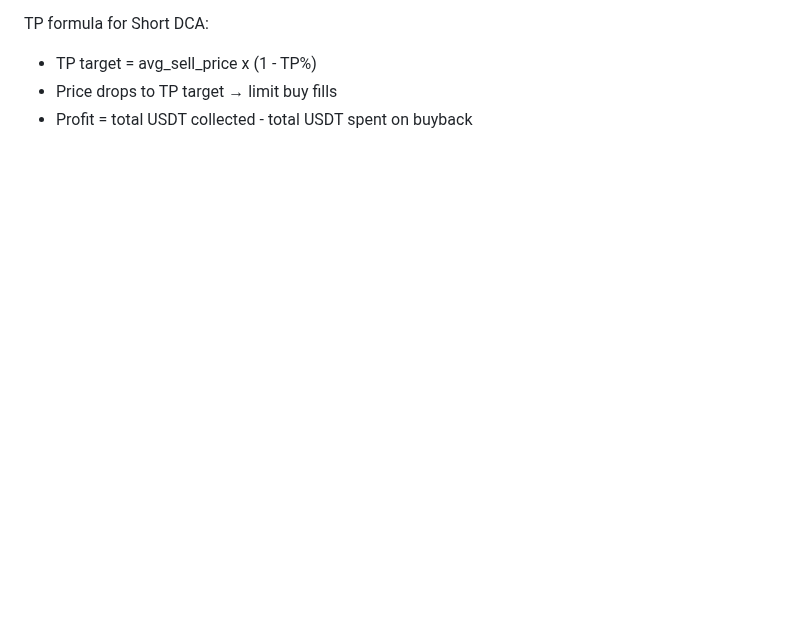
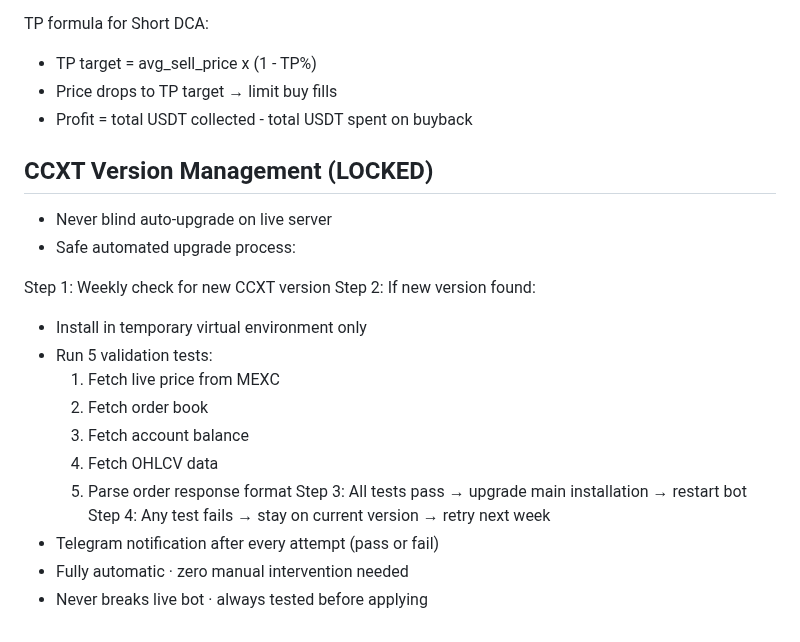
Before and after one commit to baderbalubaid/Averion, a Markdown page: docs/13_LOCKED_DECISIONS.md, the part around the change. Drawn GitHub-style; blank space fills up the shorter version.

Commit message:
docs: lock safe automated CCXT upgrade process

```diff
--- a/docs/13_LOCKED_DECISIONS.md
+++ b/docs/13_LOCKED_DECISIONS.md
@@ -787,3 +787,23 @@ TP formula for Short DCA:
 - TP target = avg_sell_price x (1 - TP%)
 - Price drops to TP target → limit buy fills
 - Profit = total USDT collected - total USDT spent on buyback
+
+## CCXT Version Management (LOCKED)
+
+- Never blind auto-upgrade on live server
+- Safe automated upgrade process:
+
+Step 1: Weekly check for new CCXT version
+Step 2: If new version found:
+  - Install in temporary virtual environment only
+  - Run 5 validation tests:
+    1. Fetch live price from MEXC
+    2. Fetch order book
+    3. Fetch account balance
+    4. Fetch OHLCV data
+    5. Parse order response format
+Step 3: All tests pass → upgrade main installation → restart bot
+Step 4: Any test fails → stay on current version → retry next week
+- Telegram notification after every attempt (pass or fail)
+- Fully automatic · zero manual intervention needed
+- Never breaks live bot · always tested before applying
```
